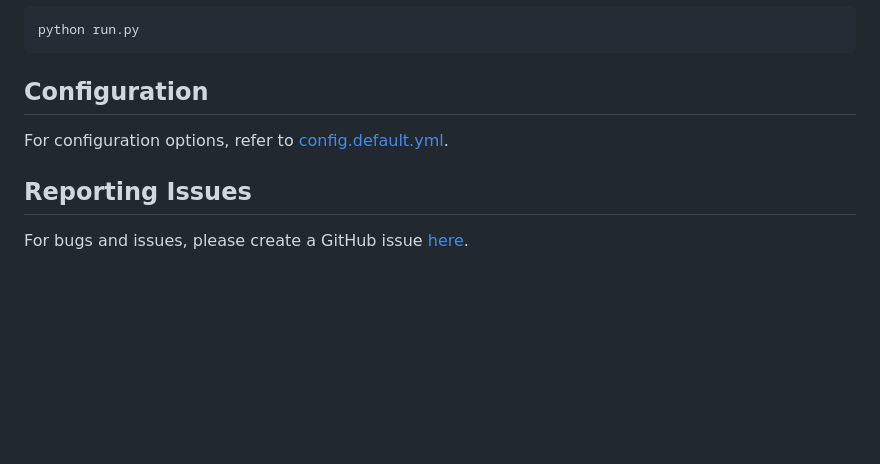
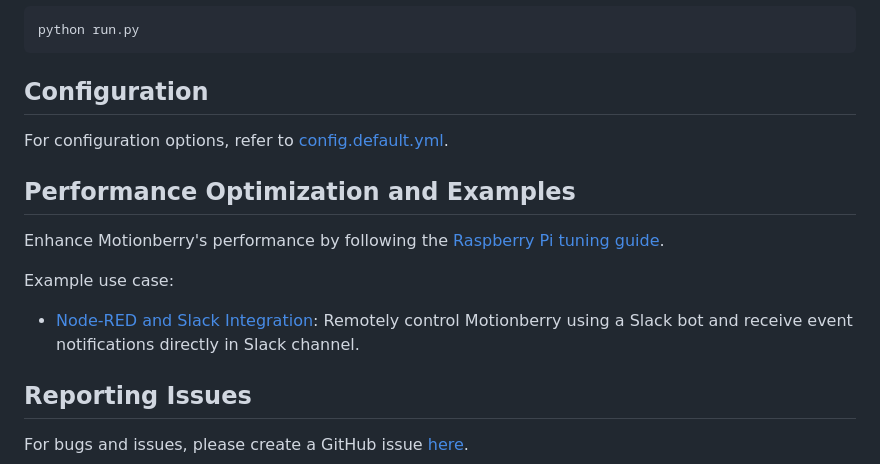
Before and after one commit to j3ko/motionberry, a Markdown page: README.md, the part around the change. Rendered like a GitHub page; blank space fills up the shorter version.

Commit message:
chore: readme wip

```diff
--- a/README.md
+++ b/README.md
@@ -95,6 +95,14 @@ python run.py
 
 For configuration options, refer to [config.default.yml](https://github.com/j3ko/motionberry/blob/main/config.default.yml).
 
+## Performance Optimization and Examples
+
+Enhance Motionberry's performance by following the [Raspberry Pi tuning guide](https://github.com/j3ko/motionberry/blob/main/docs/examples/performance.md).
+
+Example use case:
+- [Node-RED and Slack Integration](https://github.com/j3ko/motionberry/blob/main/docs/examples/nodered-slack.md): Remotely control Motionberry using a Slack bot and receive event notifications directly in Slack channel.
+
+
 ## Reporting Issues
 
 For bugs and issues, please create a GitHub issue [here](https://github.com/j3ko/motionberry/issues).
```
Also changed, not shown: docs/examples/nodered-slack.md (added, +11 -0 lines), docs/examples/performance.md (added, +147 -0 lines).
